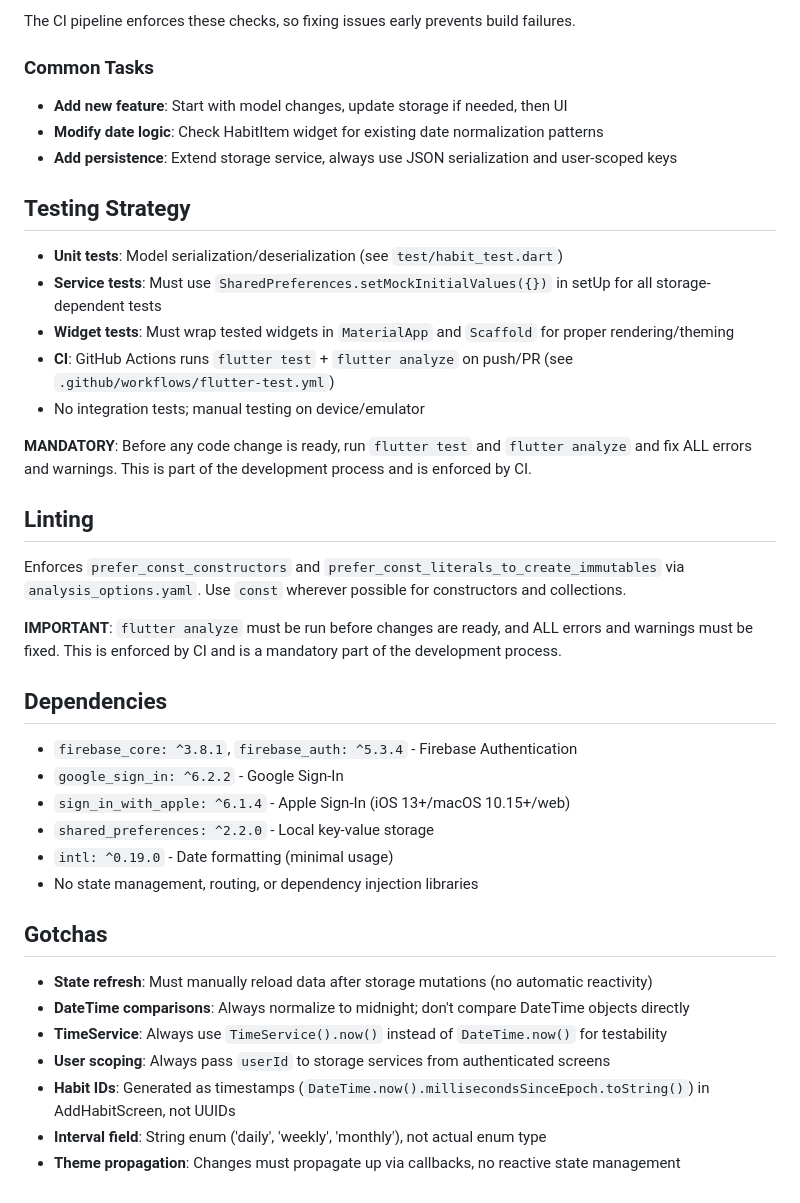
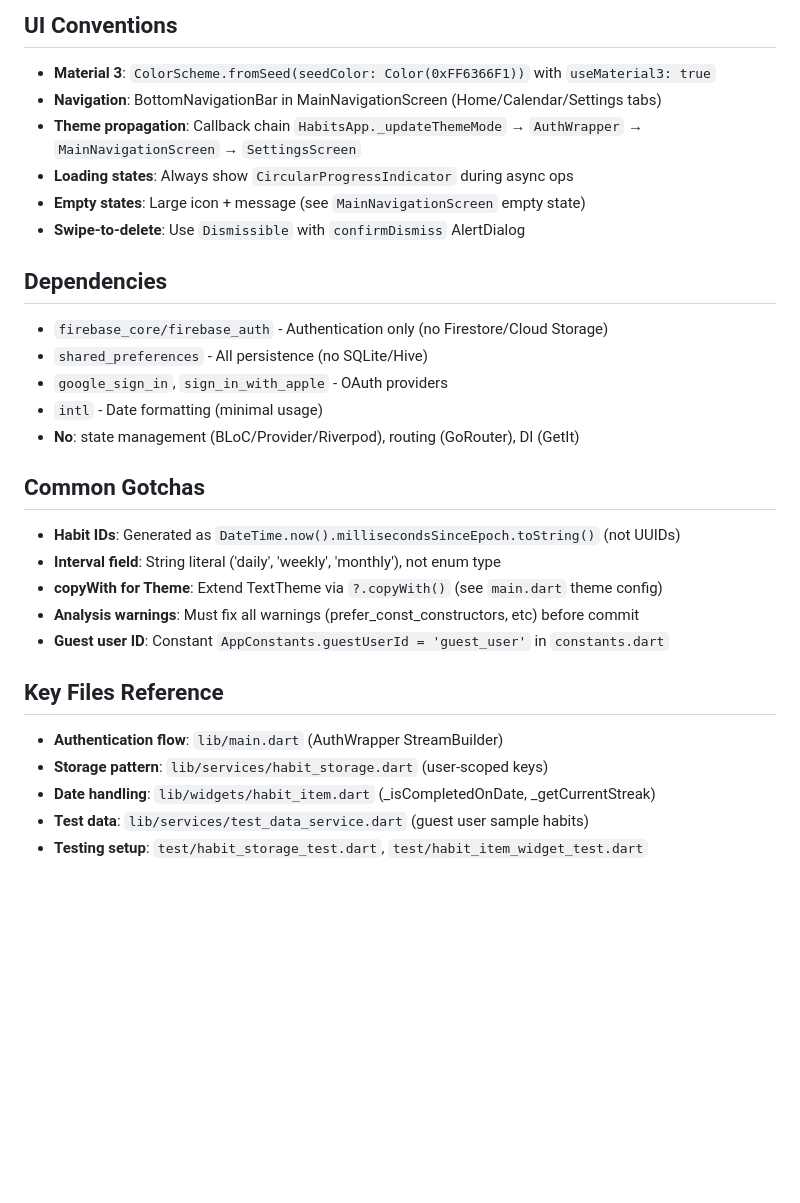
Before and after one commit to fahmed93/habits, a Markdown page: .github/copilot-instructions.md, the part around the change printed below. Drawn GitHub-style; blank space fills up the shorter version.

Commit message:
update instructions

```diff
--- a/.github/copilot-instructions.md
+++ b/.github/copilot-instructions.md
@@ -174,38 +106,29 @@ flutter analyze          # Run linter (CI enforces)
 
-The CI pipeline enforces these checks, so fixing issues early prevents build failures.
-
-### Common Tasks
-- **Add new feature**: Start with model changes, update storage if needed, then UI
-- **Modify date logic**: Check HabitItem widget for existing date normalization patterns
-- **Add persistence**: Extend storage service, always use JSON serialization and user-scoped keys
-
-## Testing Strategy
-- **Unit tests**: Model serialization/deserialization (see `test/habit_test.dart`)
-- **Service tests**: Must use `SharedPreferences.setMockInitialValues({})` in setUp for all storage-dependent tests
-- **Widget tests**: Must wrap tested widgets in `MaterialApp` and `Scaffold` for proper rendering/theming
-- **CI**: GitHub Actions runs `flutter test` + `flutter analyze` on push/PR (see `.github/workflows/flutter-test.yml`)
-- No integration tests; manual testing on device/emulator
-
-**MANDATORY**: Before any code change is ready, run `flutter test` and `flutter analyze` and fix ALL errors and warnings. This is part of the development process and is enforced by CI.
-
-## Linting
-Enforces `prefer_const_constructors` and `prefer_const_literals_to_create_immutables` via `analysis_options.yaml`. Use `const` wherever possible for constructors and collections.
-
-**IMPORTANT**: `flutter analyze` must be run before changes are ready, and ALL errors and warnings must be fixed. This is enforced by CI and is a mandatory part of the development process.
+## UI Conventions
+- **Material 3**: `ColorScheme.fromSeed(seedColor: Color(0xFF6366F1))` with `useMaterial3: true`
+- **Navigation**: BottomNavigationBar in MainNavigationScreen (Home/Calendar/Settings tabs)
+- **Theme propagation**: Callback chain `HabitsApp._updateThemeMode` → `AuthWrapper` → `MainNavigationScreen` → `SettingsScreen`
+- **Loading states**: Always show `CircularProgressIndicator` during async ops
+- **Empty states**: Large icon + message (see `MainNavigationScreen` empty state)
+- **Swipe-to-delete**: Use `Dismissible` with `confirmDismiss` AlertDialog
 
 ## Dependencies
-- `firebase_core: ^3.8.1`, `firebase_auth: ^5.3.4` - Firebase Authentication
-- `google_sign_in: ^6.2.2` - Google Sign-In
-- `sign_in_with_apple: ^6.1.4` - Apple Sign-In (iOS 13+/macOS 10.15+/web)
-- `shared_preferences: ^2.2.0` - Local key-value storage
-- `intl: ^0.19.0` - Date formatting (minimal usage)
-- No state management, routing, or dependency injection libraries
+- `firebase_core/firebase_auth` - Authentication only (no Firestore/Cloud Storage)
+- `shared_preferences` - All persistence (no SQLite/Hive)
+- `google_sign_in`, `sign_in_with_apple` - OAuth providers
+- `intl` - Date formatting (minimal usage)
+- **No**: state management (BLoC/Provider/Riverpod), routing (GoRouter), DI (GetIt)
 
-## Gotchas
-- **State refresh**: Must manually reload data after storage mutations (no automatic reactivity)
-- **DateTime comparisons**: Always normalize to midnight; don't compare DateTime objects directly
-- **TimeService**: Always use `TimeService().now()` instead of `DateTime.now()` for testability
-- **User scoping**: Always pass `userId` to storage services from authenticated screens
-- **Habit IDs**: Generated as timestamps (`DateTime.now().millisecondsSinceEpoch.toString()`) in AddHabitScreen, not UUIDs
-- **Interval field**: String enum ('daily', 'weekly', 'monthly'), not actual enum type
-- **Theme propagation**: Changes must propagate up via callbacks, no reactive state management
+## Common Gotchas
+- **Habit IDs**: Generated as `DateTime.now().millisecondsSinceEpoch.toString()` (not UUIDs)
+- **Interval field**: String literal ('daily', 'weekly', 'monthly'), not enum type
+- **copyWith for Theme**: Extend TextTheme via `?.copyWith()` (see `main.dart` theme config)
+- **Analysis warnings**: Must fix all warnings (prefer_const_constructors, etc) before commit
+- **Guest user ID**: Constant `AppConstants.guestUserId = 'guest_user'` in `constants.dart`
+
+## Key Files Reference
+- **Authentication flow**: `lib/main.dart` (AuthWrapper StreamBuilder)
+- **Storage pattern**: `lib/services/habit_storage.dart` (user-scoped keys)
+- **Date handling**: `lib/widgets/habit_item.dart` (_isCompletedOnDate, _getCurrentStreak)
+- **Test data**: `lib/services/test_data_service.dart` (guest user sample habits)
+- **Testing setup**: `test/habit_storage_test.dart`, `test/habit_item_widget_test.dart`
```
Also changed, not shown: other parts of .github/copilot-instructions.md (+85 -153 lines).
